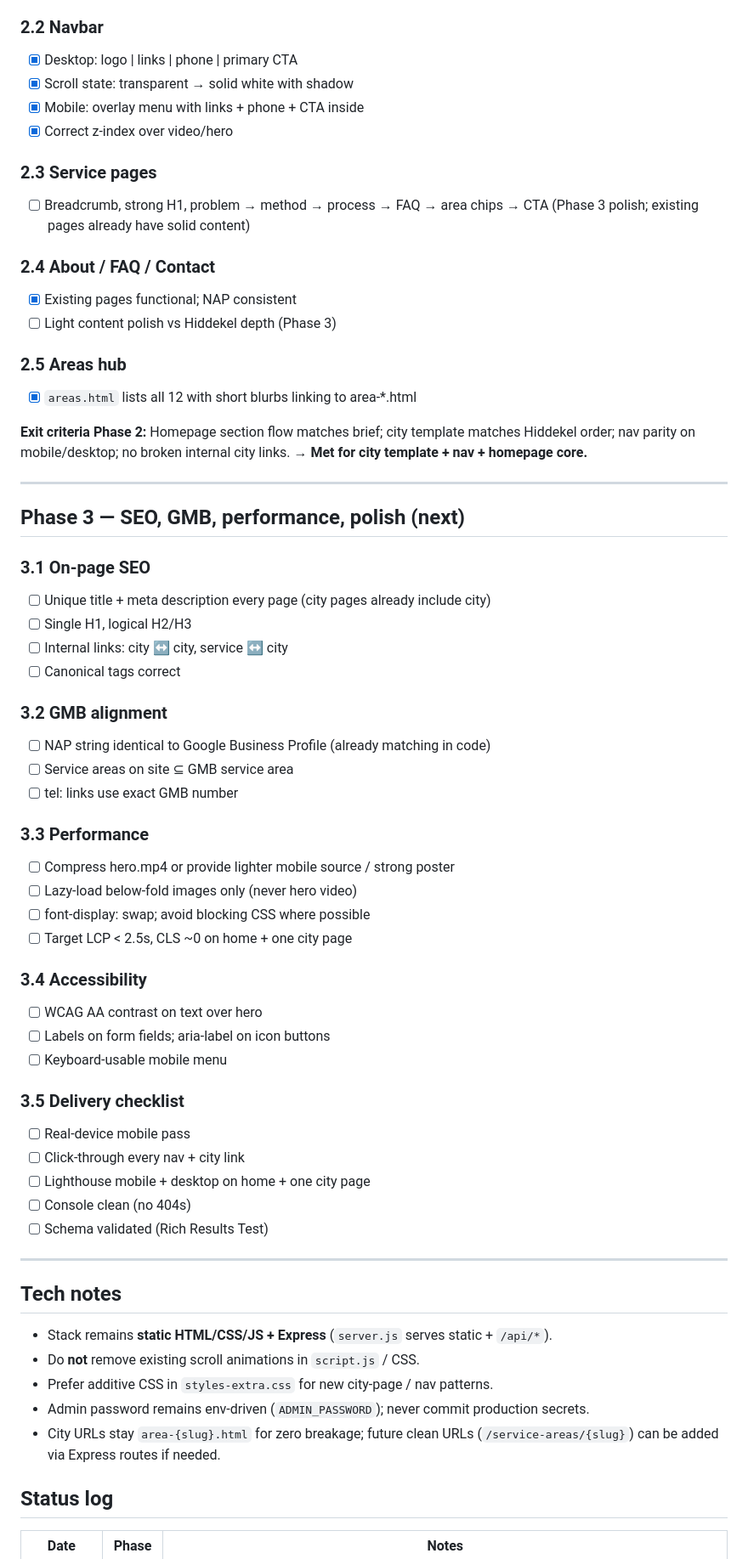
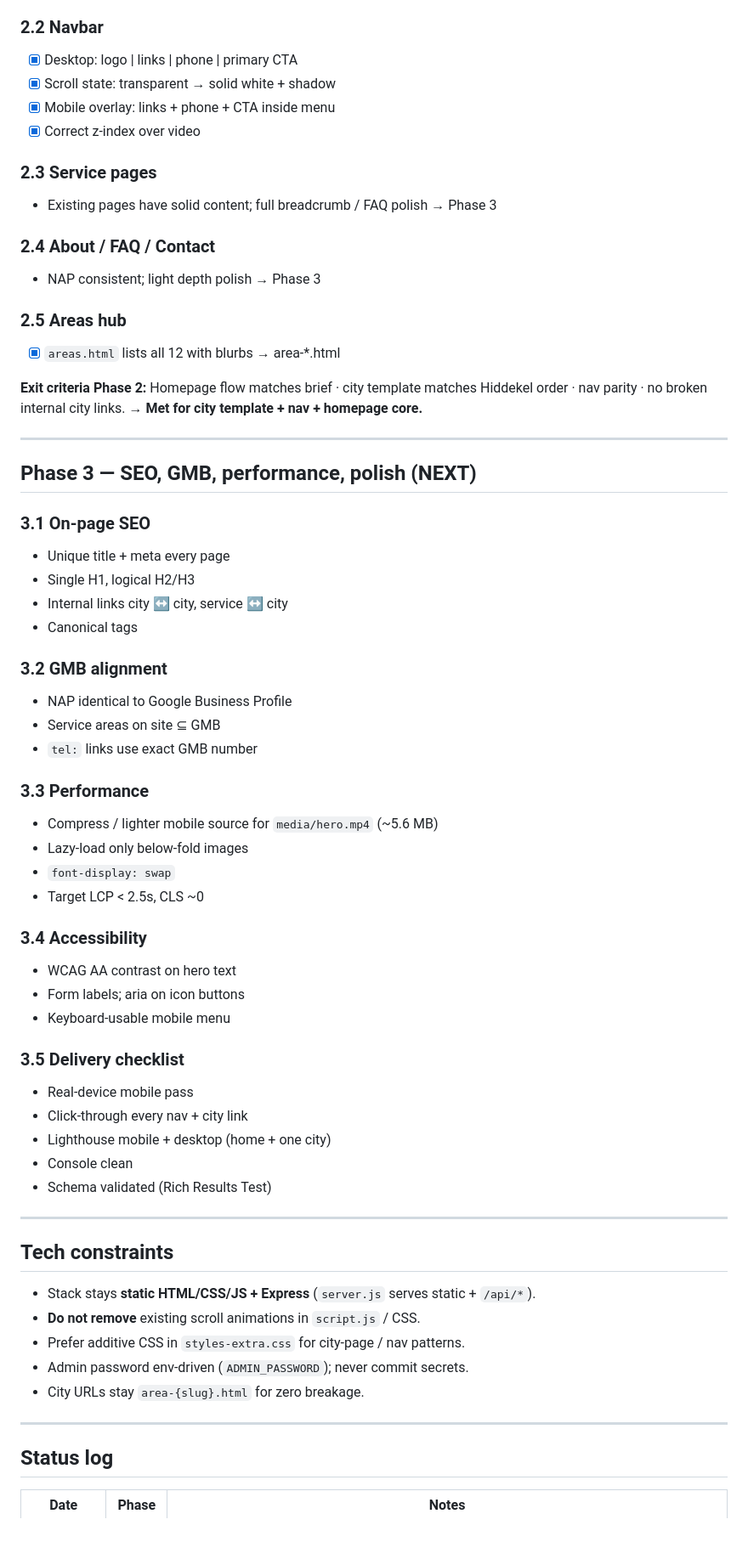
Before and after one commit to dua-ong/teg-carpet-steam-cleaning, a Markdown page: PROJECT-PLAN.md, the part around one of its changes. Shown at 85% size. GitHub-like rendering; blank space fills up the shorter version.

```diff
--- a/PROJECT-PLAN.md
+++ b/PROJECT-PLAN.md
@@ -114,64 +121,65 @@ Section order (current / target):
 
 ### 2.2 Navbar
 - [x] Desktop: logo | links | phone | primary CTA
-- [x] Scroll state: transparent → solid white with shadow
-- [x] Mobile: overlay menu with links + phone + CTA inside
-- [x] Correct z-index over video/hero
+- [x] Scroll state: transparent → solid white + shadow
+- [x] Mobile overlay: links + phone + CTA inside menu
+- [x] Correct z-index over video
 
 ### 2.3 Service pages
-- [ ] Breadcrumb, strong H1, problem → method → process → FAQ → area chips → CTA (Phase 3 polish; existing pages already have solid content)
+- Existing pages have solid content; full breadcrumb / FAQ polish → Phase 3
 
 ### 2.4 About / FAQ / Contact
-- [x] Existing pages functional; NAP consistent
-- [ ] Light content polish vs Hiddekel depth (Phase 3)
+- NAP consistent; light depth polish → Phase 3
 
 ### 2.5 Areas hub
-- [x] `areas.html` lists all 12 with short blurbs linking to area-*.html
+- [x] `areas.html` lists all 12 with blurbs → area-*.html
 
-**Exit criteria Phase 2:** Homepage section flow matches brief; city template matches Hiddekel order; nav parity on mobile/desktop; no broken internal city links. → **Met for city template + nav + homepage core.**
+**Exit criteria Phase 2:** Homepage flow matches brief · city template matches Hiddekel order · nav parity · no broken internal city links. → **Met for city template + nav + homepage core.**
 
 ---
 
-## Phase 3 — SEO, GMB, performance, polish (next)
+## Phase 3 — SEO, GMB, performance, polish (NEXT)
 
 ### 3.1 On-page SEO
-- [ ] Unique title + meta description every page (city pages already include city)
-- [ ] Single H1, logical H2/H3
-- [ ] Internal links: city ↔ city, service ↔ city
-- [ ] Canonical tags correct
+- Unique title + meta every page
+- Single H1, logical H2/H3
+- Internal links city ↔ city, service ↔ city
+- Canonical tags
 
 ### 3.2 GMB alignment
-- [ ] NAP string identical to Google Business Profile (already matching in code)
-- [ ] Service areas on site ⊆ GMB service area
-- [ ] tel: links use exact GMB number
+- NAP identical to Google Business Profile
+- Service areas on site ⊆ GMB
+- `tel:` links use exact GMB number
 
 ### 3.3 Performance
-- [ ] Compress hero.mp4 or provide lighter mobile source / strong poster
-- [ ] Lazy-load below-fold images only (never hero video)
-- [ ] font-display: swap; avoid blocking CSS where possible
-- [ ] Target LCP < 2.5s, CLS ~0 on home + one city page
+- Compress / lighter mobile source for `media/hero.mp4` (~5.6 MB)
+- Lazy-load only below-fold images
+- `font-display: swap`
+- Target LCP < 2.5s, CLS ~0
 
 ### 3.4 Accessibility
-- [ ] WCAG AA contrast on text over hero
-- [ ] Labels on form fields; aria-label on icon buttons
-- [ ] Keyboard-usable mobile menu
+- WCAG AA contrast on hero text
+- Form labels; aria on icon buttons
+- Keyboard-usable mobile menu
 
 ### 3.5 Delivery checklist
-- [ ] Real-device mobile pass
-- [ ] Click-through every nav + city link
-- [ ] Lighthouse mobile + desktop on home + one city page
-- [ ] Console clean (no 404s)
-- [ ] Schema validated (Rich Results Test)
+- Real-device mobile pass
+- Click-through every nav + city link
+- Lighthouse mobile + desktop (home + one city)
+- Console clean
+- Schema validated (Rich Results Test)
 
 ---
 
-## Tech notes
+## Tech constraints
 
-- Stack remains **static HTML/CSS/JS + Express** (`server.js` serves static + `/api/*`).
-- Do **not** remove existing scroll animations in `script.js` / CSS.
-- Prefer additive CSS in `styles-extra.css` for new city-page / nav patterns.
-- Admin password remains env-driven (`ADMIN_PASSWORD`); never commit production secrets.
-- City URLs stay `area-{slug}.html` for zero breakage; future clean URLs (`/service-areas/{slug}`) can be added via Express routes if needed.
+- Stack stays **static HTML/CSS/JS + Express** (`server.js` serves static + `/api/*`).
+- **Do not remove** existing scroll animations in `script.js` / CSS.
+- Prefer additive CSS in `styles-extra.css` for city-page / nav patterns.
+- Admin password env-driven (`ADMIN_PASSWORD`); never commit secrets.
+- City URLs stay `area-{slug}.html` for zero breakage.
+
+---
 
 ## Status log
 
```
Also changed, not shown: other parts of PROJECT-PLAN.md (+81 -74 lines).
